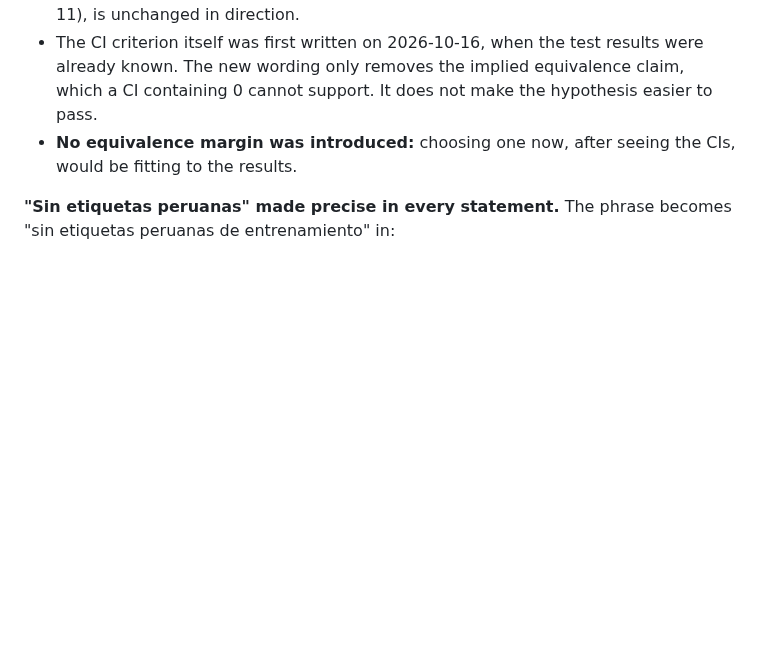
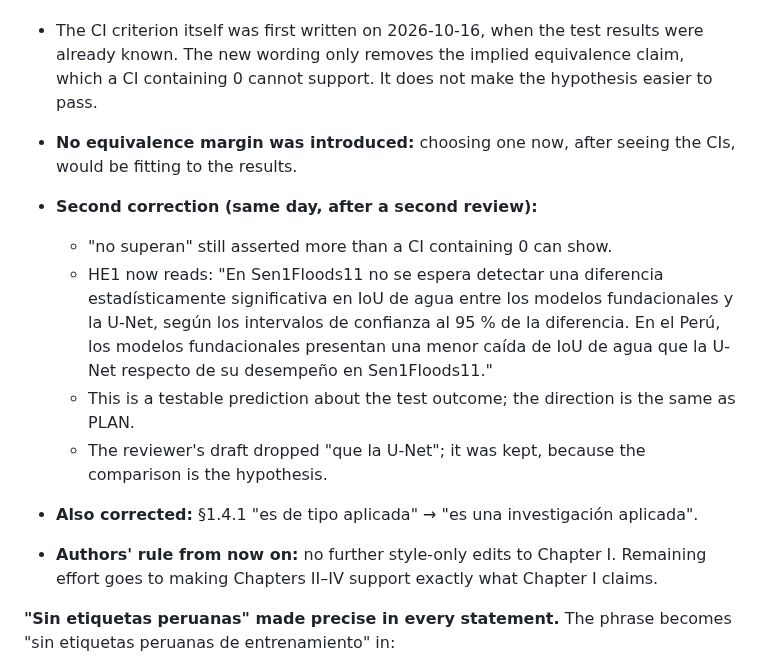
Before and after one commit to gersongams/peru-flood-segmentation, a Markdown page: docs/METHODS_NOTES.md, the part around the change. Rendered like a GitHub page; blank space fills up the shorter version.

Commit message:
HE1 second wording correction (prediction about detecting a difference; comparison with U-Net kept); Chapter I style edits frozen

```diff
--- a/docs/METHODS_NOTES.md
+++ b/docs/METHODS_NOTES.md
@@ -2173,6 +2173,20 @@ The rule applied is to fix the statement itself, not only explain it afterwards
 - **No equivalence margin was introduced:** choosing one now, after seeing the CIs, would be
   fitting to the results.
 
+- **Second correction (same day, after a second review):**
+  - "no superan" still asserted more than a CI containing 0 can show.
+  - HE1 now reads: "En Sen1Floods11 no se espera detectar una diferencia estadísticamente
+    significativa en IoU de agua entre los modelos fundacionales y la U-Net, según los
+    intervalos de confianza al 95 % de la diferencia. En el Perú, los modelos fundacionales
+    presentan una menor caída de IoU de agua que la U-Net respecto de su desempeño en
+    Sen1Floods11."
+  - This is a testable prediction about the test outcome; the direction is the same as PLAN.
+  - The reviewer's draft dropped "que la U-Net"; it was kept, because the comparison is the
+    hypothesis.
+- **Also corrected:** §1.4.1 "es de tipo aplicada" → "es una investigación aplicada".
+- **Authors' rule from now on:** no further style-only edits to Chapter I. Remaining effort goes
+  to making Chapters II–IV support exactly what Chapter I claims.
+
 **"Sin etiquetas peruanas" made precise in every statement.** The phrase becomes "sin etiquetas
 peruanas de entrenamiento" in:
 - the general problem;
```
Also changed, not shown: docs/chapter1_backbone.md (+1 -1 lines).
